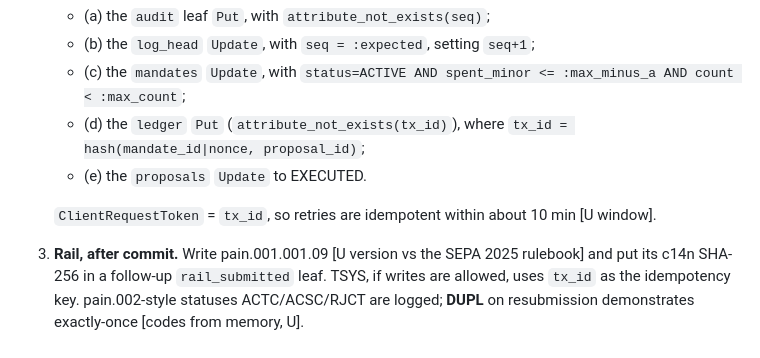
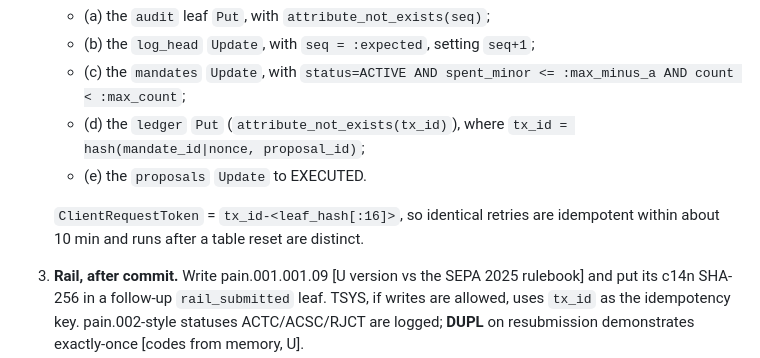
Before and after one commit to Majny/airgap-mandates, a Markdown page: docs/ARCHITECTURE.md, the part around the change. Drawn GitHub-style.

```diff
--- a/docs/ARCHITECTURE.md
+++ b/docs/ARCHITECTURE.md
@@ -463,7 +463,7 @@ There is **one** source of truth. Verified Permissions is dropped.
    - (d) the `ledger` `Put` (`attribute_not_exists(tx_id)`), where `tx_id = hash(mandate_id|nonce, proposal_id)`;
    - (e) the `proposals` `Update` to EXECUTED.
 
-   `ClientRequestToken` = `tx_id`, so retries are idempotent within about 10 min [U window].
+   `ClientRequestToken` = `tx_id-<leaf_hash[:16]>`, so identical retries are idempotent within about 10 min and runs after a table reset are distinct.
 3. **Rail, after commit.** Write pain.001.001.09 [U version vs the SEPA 2025 rulebook] and put its c14n SHA-256 in a follow-up `rail_submitted` leaf. TSYS, if writes are allowed, uses `tx_id` as the idempotency key. pain.002-style statuses ACTC/ACSC/RJCT are logged; **DUPL** on resubmission demonstrates exactly-once [codes from memory, U].
 4. **Crash test.** Kill the process between steps 2 and 3. Recovery re-submits from leaves that have no `rail_submitted`.
 
```
Also changed, not shown: docs/CONTRACTS.md (+1 -1 lines).
